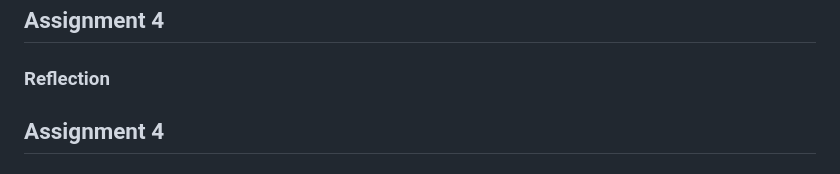
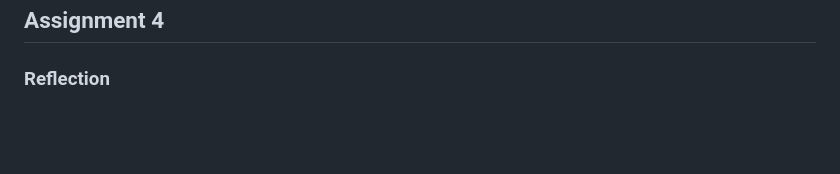
Before and after one commit to ganyuxuan18/E-portfolio, a Markdown page: README.md, the part around the change. Rendered like a GitHub page; blank space fills up the shorter version.

```diff
--- a/README.md
+++ b/README.md
@@ -71,5 +71,3 @@ I
 
 
 ### Reflection
-
-## Assignment 4
```
